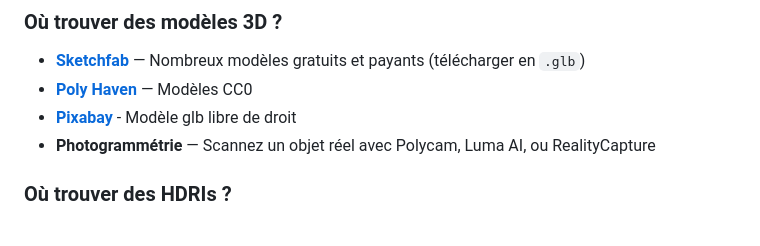
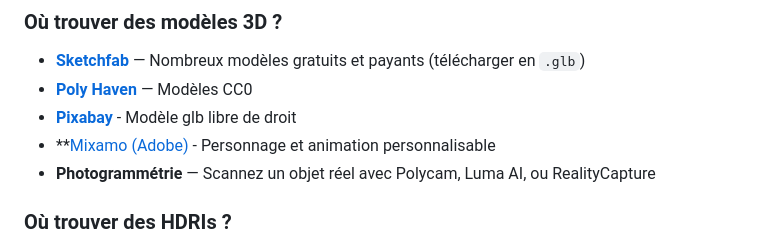
Before and after one commit to fablabloritz-coder/MLI-3D, a Markdown page: README.md, the part around the change. Rendered like a GitHub page.

Commit message:
Add Mixamo link for customizable characters and animations

```diff
--- a/README.md
+++ b/README.md
@@ -102,6 +102,7 @@ La raccourcie lancera (en tout cas avec Google Chrome) la dernière version de M
 - **[Sketchfab](https://sketchfab.com)** — Nombreux modèles gratuits et payants (télécharger en `.glb`)
 - **[Poly Haven](https://polyhaven.com/models)** — Modèles CC0
 - **[Pixabay](https://pixabay.com/3d-models/search/glb/)** - Modèle glb libre de droit
+- **[Mixamo (Adobe)](https://www.mixamo.com/#/) - Personnage et animation personnalisable
 - **Photogrammétrie** — Scannez un objet réel avec Polycam, Luma AI, ou RealityCapture
 
 ### Où trouver des HDRIs ?
```
